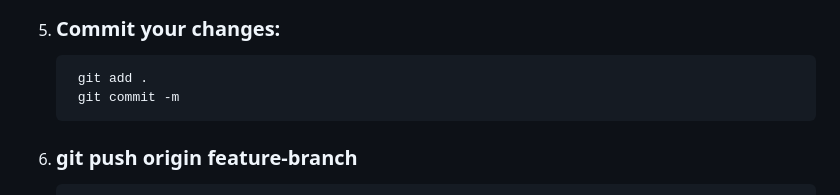
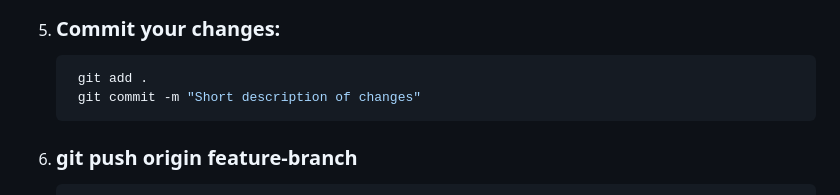
Before and after one commit to si-rak/Project-Exam-1, a Markdown page: README.md, the part around the change. Drawn GitHub-style.

````diff
--- a/README.md
+++ b/README.md
@@ -62,7 +62,7 @@ Click the "Fork" button at the top-right of the repository page on GitHub.
 5. ### Commit your changes:
    ``` bash
     git add .
-    git commit -m
+    git commit -m "Short description of changes"
    ```
 6. ### git push origin feature-branch
     ``` bash
````
